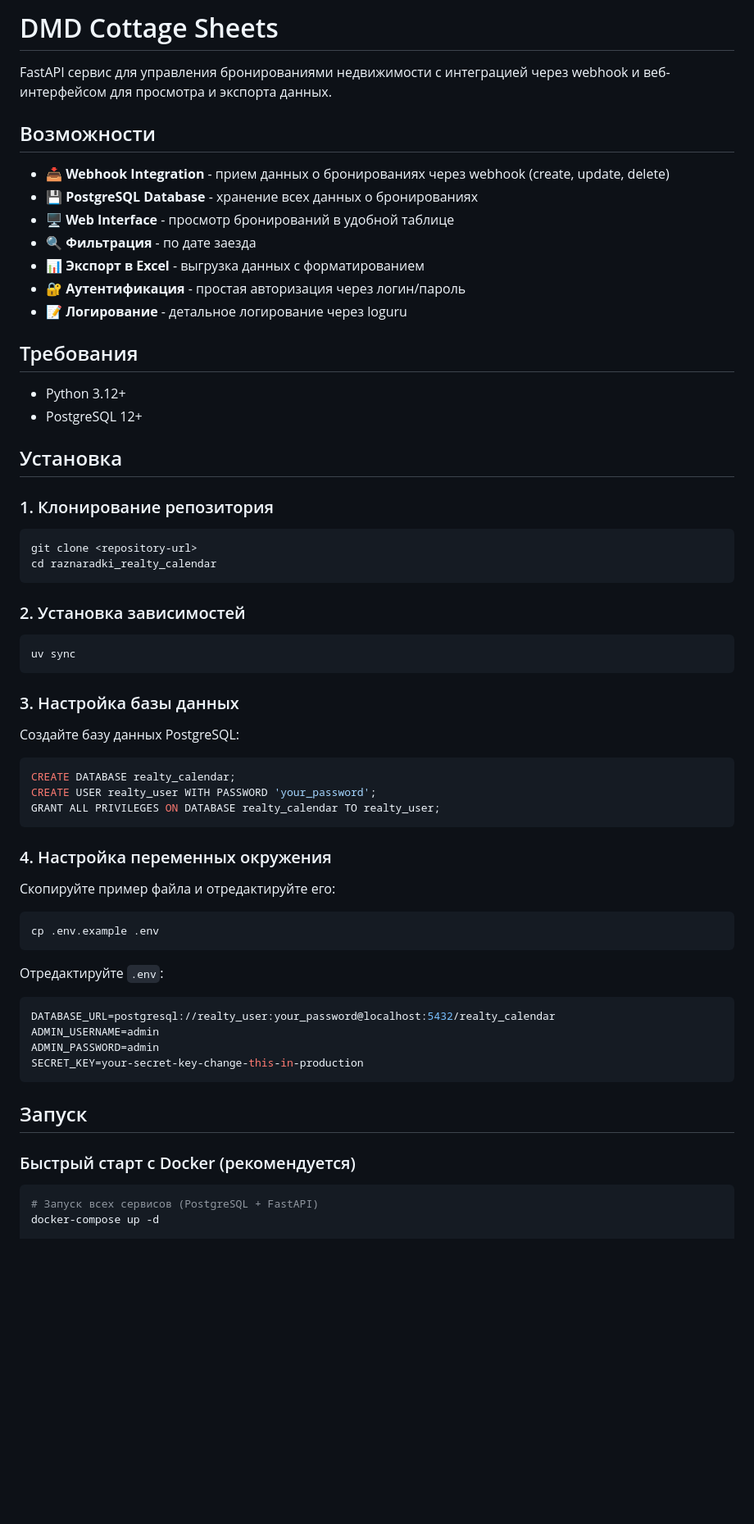
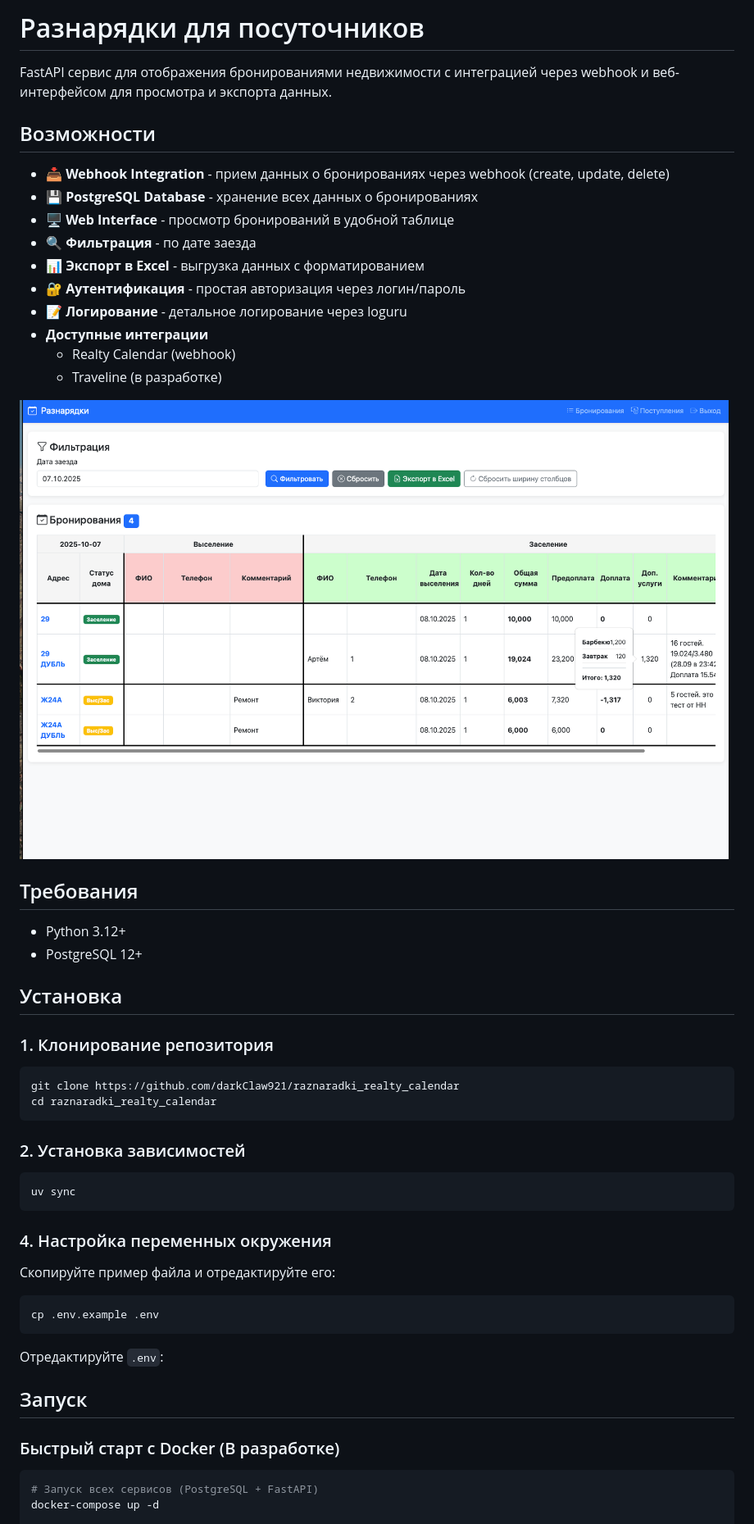
Before and after one commit to darkClaw921/raznaradki_realty_calendar, a Markdown page: README.md, the part around the change printed below. Shown: that part at 82% size. Rendered like a GitHub page; pictures changed too: main_dashboard.png (added); blank space fills up the shorter version.

````diff
--- a/README.md
+++ b/README.md
@@ -1,6 +1,7 @@
-# DMD Cottage Sheets
+#   Разнарядки для посуточников
 
-FastAPI сервис для управления бронированиями недвижимости с интеграцией через webhook и веб-интерфейсом для просмотра и экспорта данных.
+FastAPI сервис для отображения бронированиями недвижимости с интеграцией через webhook и веб-интерфейсом для просмотра и экспорта данных.
+
 
 ## Возможности
 
@@ -11,7 +12,11 @@ FastAPI сервис для управления бронированиями н
 - 📊 **Экспорт в Excel** - выгрузка данных с форматированием
 - 🔐 **Аутентификация** - простая авторизация через логин/пароль
 - 📝 **Логирование** - детальное логирование через loguru
+- **Доступные интеграции**
+  - Realty Calendar (webhook)
+  - Traveline (в разработке)
 
+![main_dashboard](main_dashboard.png)
 ## Требования
 
 - Python 3.12+
@@ -22,7 +27,7 @@ FastAPI сервис для управления бронированиями н
 ### 1. Клонирование репозитория
 
 ```bash
-git clone <repository-url>
+git clone https://github.com/darkClaw921/raznaradki_realty_calendar
 cd raznaradki_realty_calendar
 ```
 
@@ -30,16 +35,6 @@ cd raznaradki_realty_calendar
 
 ```bash
 uv sync
-```
-
-### 3. Настройка базы данных
-
-Создайте базу данных PostgreSQL:
-
-```sql
-CREATE DATABASE realty_calendar;
-CREATE USER realty_user WITH PASSWORD 'your_password';
-GRANT ALL PRIVILEGES ON DATABASE realty_calendar TO realty_user;
 ```
 
 ### 4. Настройка переменных окружения
@@ -52,16 +47,10 @@ cp .env.example .env
 
 Отредактируйте `.env`:
 
-```env
-DATABASE_URL=postgresql://realty_user:your_password@localhost:5432/realty_calendar
-ADMIN_USERNAME=admin
-ADMIN_PASSWORD=admin
-SECRET_KEY=your-secret-key-change-this-in-production
-```
 
 ## Запуск
 
-### Быстрый старт с Docker (рекомендуется)
+### Быстрый старт с Docker (В разработке)
 
 ```bash
 # Запуск всех сервисов (PostgreSQL + FastAPI)
````
Also changed, not shown: other parts of README.md (+17 -7 lines), 1 other file.
